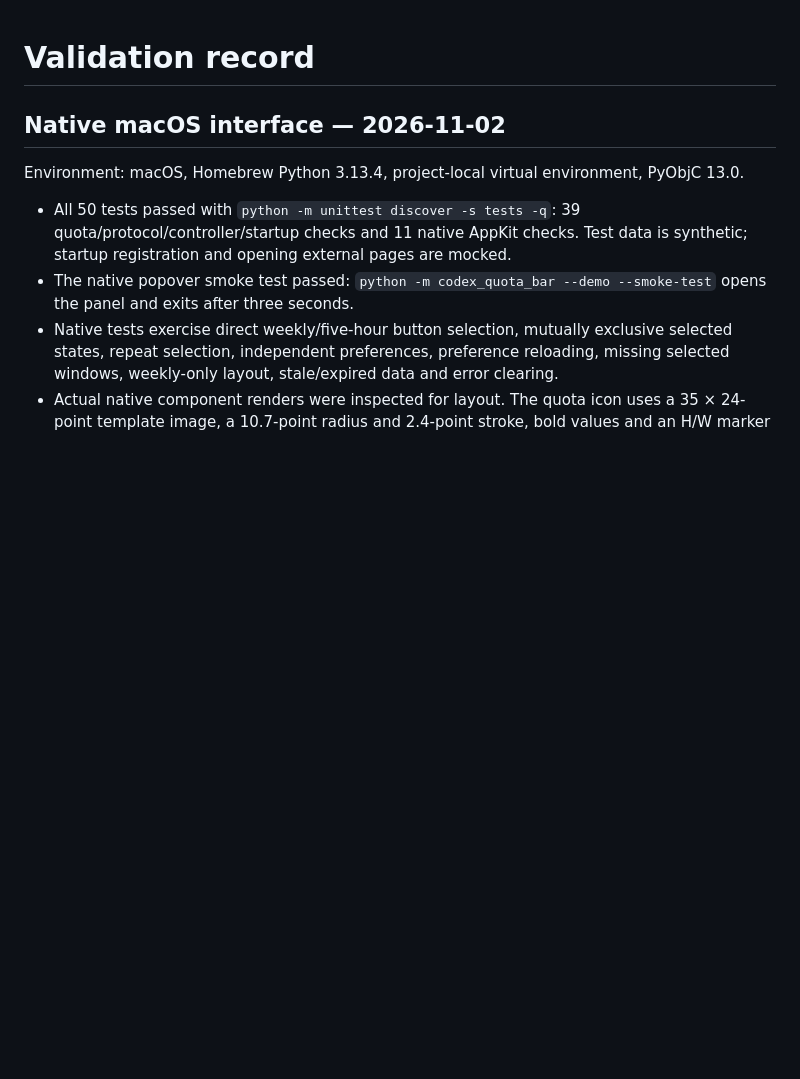
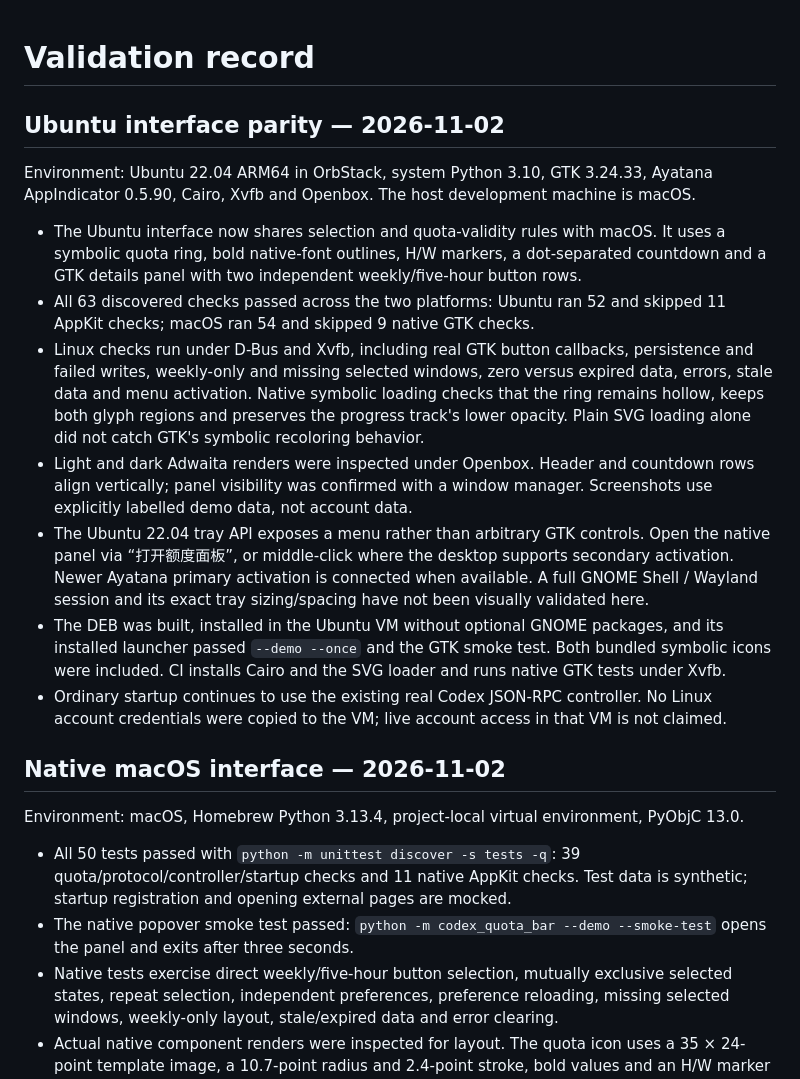
Before and after one commit to ZhaoOyu/codex-quota-bar, a Markdown page: VALIDATION.md, the part around the change. GitHub-like rendering; blank space fills up the shorter version.

```diff
--- a/VALIDATION.md
+++ b/VALIDATION.md
@@ -1,4 +1,17 @@
 # Validation record
+
+## Ubuntu interface parity — 2026-11-02
+
+Environment: Ubuntu 22.04 ARM64 in OrbStack, system Python 3.10, GTK 3.24.33, Ayatana AppIndicator 0.5.90, Cairo, Xvfb and Openbox. The host development machine is macOS.
+
+- The Ubuntu interface now shares selection and quota-validity rules with macOS. It uses a symbolic quota ring, bold native-font outlines, H/W markers, a dot-separated countdown and a GTK details panel with two independent weekly/five-hour button rows.
+- All 63 discovered checks passed across the two platforms: Ubuntu ran 52 and skipped 11 AppKit checks; macOS ran 54 and skipped 9 native GTK checks.
+- Linux checks run under D-Bus and Xvfb, including real GTK button callbacks, persistence and failed writes, weekly-only and missing selected windows, zero versus expired data, errors, stale data and menu activation. Native symbolic loading checks that the ring remains hollow, keeps both glyph regions and preserves the progress track's lower opacity. Plain SVG loading alone did not catch GTK's symbolic recoloring behavior.
+- Light and dark Adwaita renders were inspected under Openbox. Header and countdown rows align vertically; panel visibility was confirmed with a window manager. Screenshots use explicitly labelled demo data, not account data.
+- The Ubuntu 22.04 tray API exposes a menu rather than arbitrary GTK controls. Open the native panel via “打开额度面板”, or middle-click where the desktop supports secondary activation. Newer Ayatana primary activation is connected when available. A full GNOME Shell / Wayland session and its exact tray sizing/spacing have not been visually validated here.
+- The DEB was built, installed in the Ubuntu VM without optional GNOME packages, and its installed launcher passed `--demo --once` and the GTK smoke test. Both bundled symbolic icons were included. CI installs Cairo and the SVG loader and runs native GTK tests under Xvfb.
+- Ordinary startup continues to use the existing real Codex JSON-RPC controller. No Linux account credentials were copied to the VM; live account access in that VM is not claimed.
+
 
 ## Native macOS interface — 2026-11-02
 
```
Also changed, not shown: README.md (+27 -23 lines), docs/images/ubuntu-panel.png (added), 10 other files.
